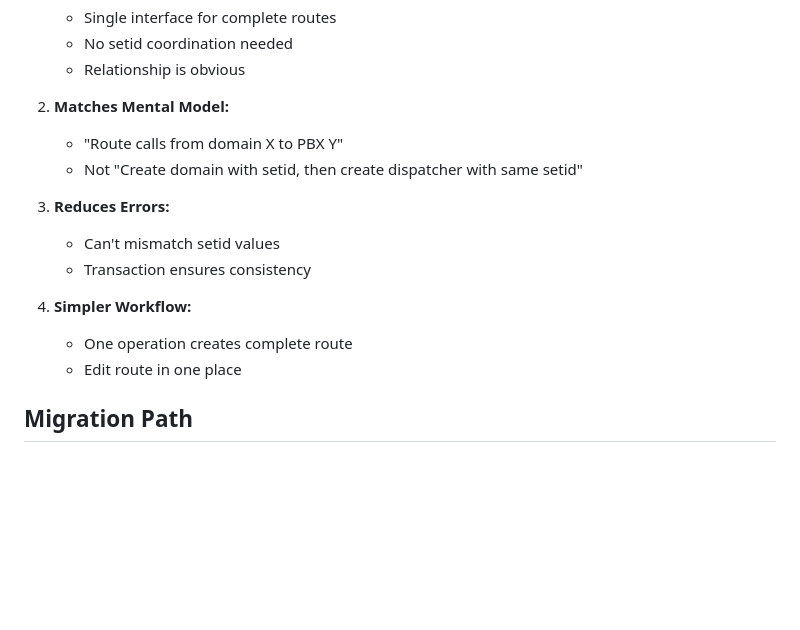
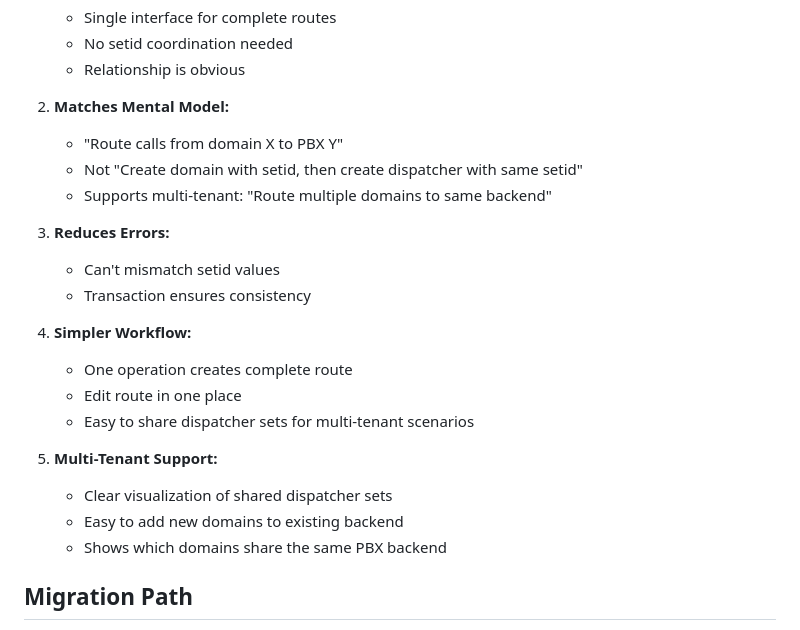
Before and after one commit to aelintra/pbx3sbc-admin, a Markdown page: workingdocs/ROUTE-UX-IMPROVEMENTS.md, the part around one of its changes. Drawn GitHub-style; blank space fills up the shorter version.

```diff
--- a/workingdocs/ROUTE-UX-IMPROVEMENTS.md
+++ b/workingdocs/ROUTE-UX-IMPROVEMENTS.md
@@ -333,6 +375,7 @@ Single form with:
 2. **Matches Mental Model:**
    - "Route calls from domain X to PBX Y"
    - Not "Create domain with setid, then create dispatcher with same setid"
+   - Supports multi-tenant: "Route multiple domains to same backend"
 
 3. **Reduces Errors:**
    - Can't mismatch setid values
@@ -341,6 +384,12 @@ Single form with:
 4. **Simpler Workflow:**
    - One operation creates complete route
    - Edit route in one place
+   - Easy to share dispatcher sets for multi-tenant scenarios
+
+5. **Multi-Tenant Support:**
+   - Clear visualization of shared dispatcher sets
+   - Easy to add new domains to existing backend
+   - Shows which domains share the same PBX backend
 
 ## Migration Path
 
```
Also changed, not shown: other parts of workingdocs/ROUTE-UX-IMPROVEMENTS.md (+45 -3 lines).
